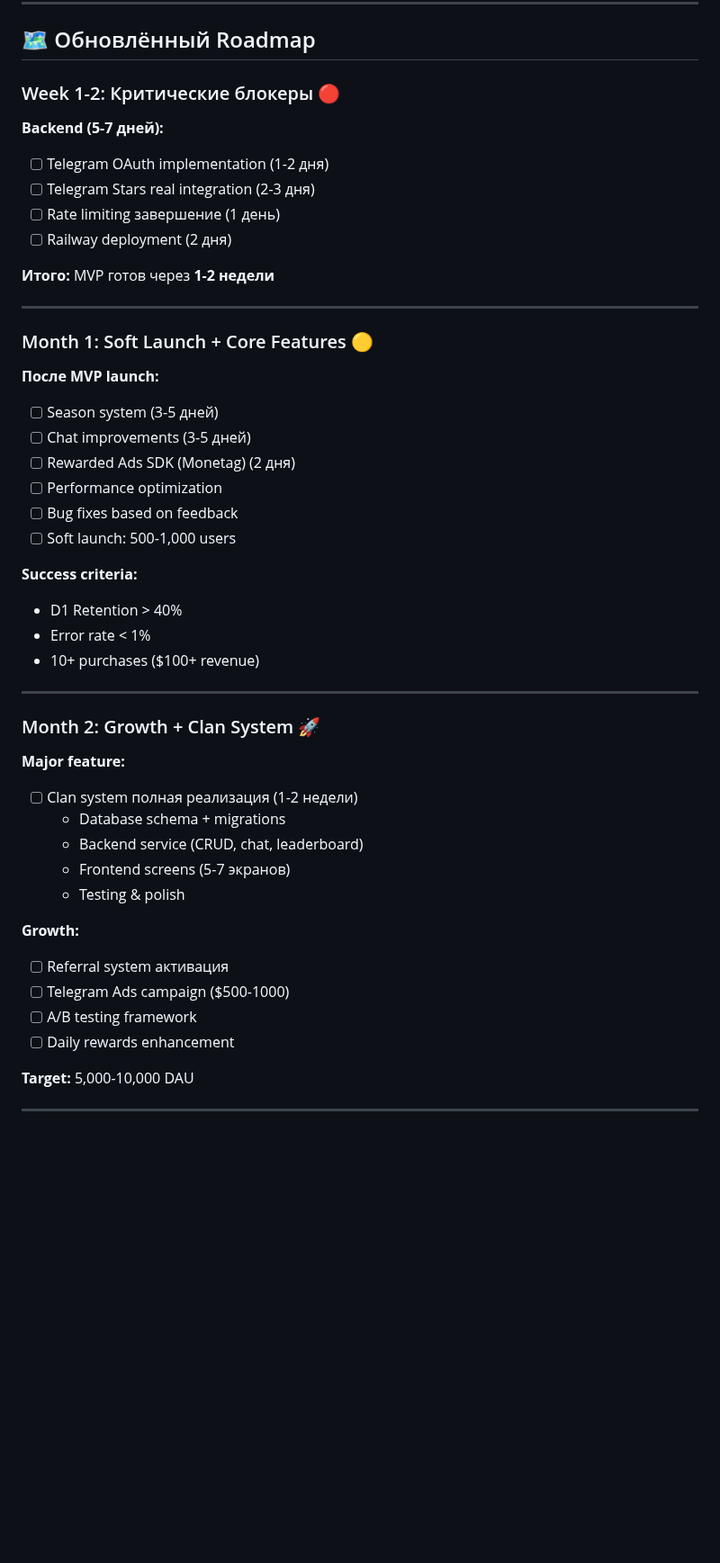
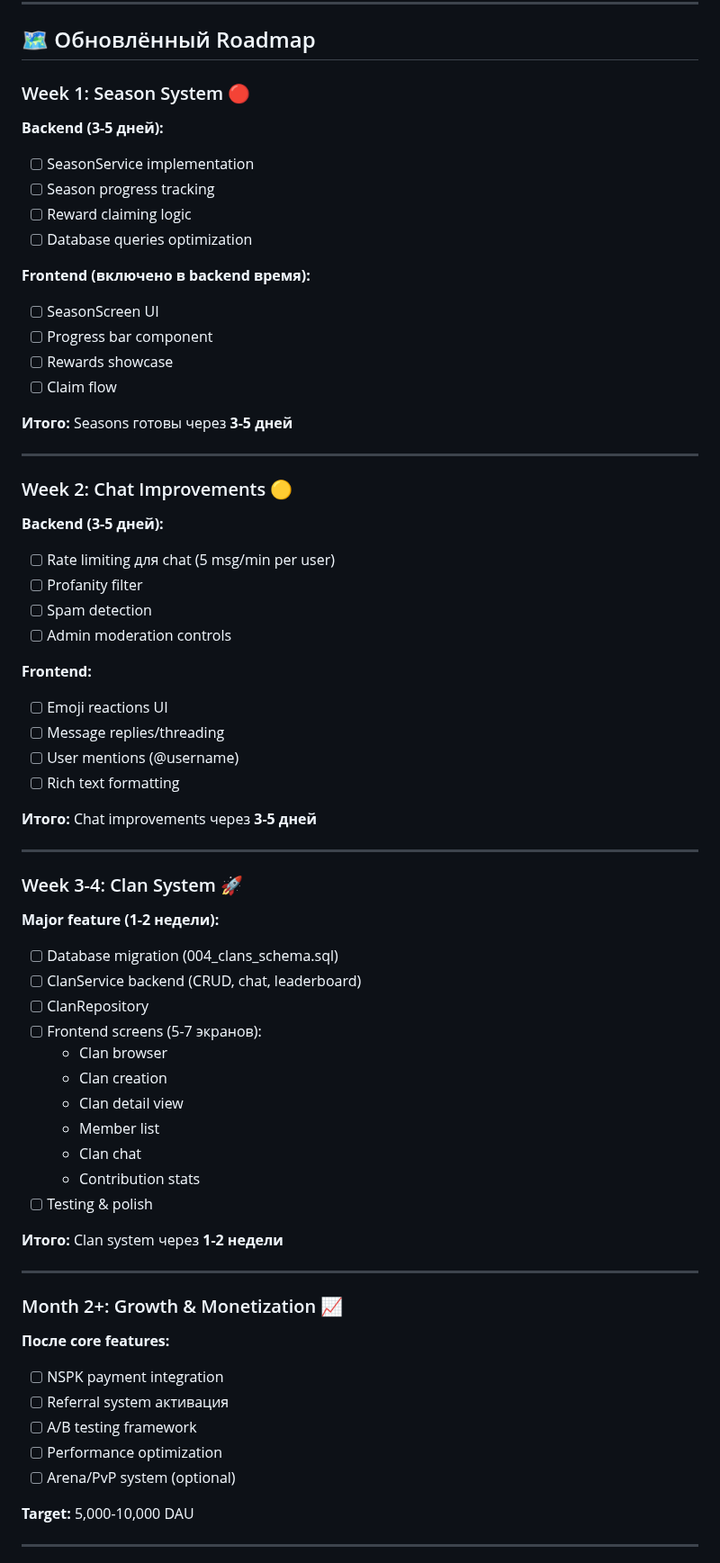
Before and after one commit to jicool91/EnergyPlanet, a Markdown page: docs/deep-analysis-2025/01_executive_summary.md, the part around one of its changes. Shown at 90% size. GitHub-like rendering; blank space fills up the shorter version.

```diff
--- a/docs/deep-analysis-2025/01_executive_summary.md
+++ b/docs/deep-analysis-2025/01_executive_summary.md
@@ -442,49 +460,69 @@ POST /api/v1/chat/global - max 5 msg/min per user
 
 ## 🗺️ Обновлённый Roadmap
 
-### Week 1-2: Критические блокеры 🔴
+### Week 1: Season System 🔴
 
-**Backend (5-7 дней):**
-- [ ] Telegram OAuth implementation (1-2 дня)
-- [ ] Telegram Stars real integration (2-3 дня)
-- [ ] Rate limiting завершение (1 день)
-- [ ] Railway deployment (2 дня)
+**Backend (3-5 дней):**
+- [ ] SeasonService implementation
+- [ ] Season progress tracking
+- [ ] Reward claiming logic
+- [ ] Database queries optimization
 
-**Итого:** MVP готов через **1-2 недели**
+**Frontend (включено в backend время):**
+- [ ] SeasonScreen UI
+- [ ] Progress bar component
+- [ ] Rewards showcase
+- [ ] Claim flow
+
+**Итого:** Seasons готовы через **3-5 дней**
 
 ---
 
-### Month 1: Soft Launch + Core Features 🟡
+### Week 2: Chat Improvements 🟡
 
-**После MVP launch:**
-- [ ] Season system (3-5 дней)
-- [ ] Chat improvements (3-5 дней)
-- [ ] Rewarded Ads SDK (Monetag) (2 дня)
-- [ ] Performance optimization
-- [ ] Bug fixes based on feedback
-- [ ] Soft launch: 500-1,000 users
+**Backend (3-5 дней):**
+- [ ] Rate limiting для chat (5 msg/min per user)
+- [ ] Profanity filter
+- [ ] Spam detection
+- [ ] Admin moderation controls
 
-**Success criteria:**
-- D1 Retention > 40%
-- Error rate < 1%
-- 10+ purchases ($100+ revenue)
+**Frontend:**
+- [ ] Emoji reactions UI
+- [ ] Message replies/threading
+- [ ] User mentions (@username)
+- [ ] Rich text formatting
+
+**Итого:** Chat improvements через **3-5 дней**
 
 ---
 
-### Month 2: Growth + Clan System 🚀
+### Week 3-4: Clan System 🚀
 
-**Major feature:**
-- [ ] Clan system полная реализация (1-2 недели)
-  - Database schema + migrations
-  - Backend service (CRUD, chat, leaderboard)
-  - Frontend screens (5-7 экранов)
-  - Testing & polish
+**Major feature (1-2 недели):**
+- [ ] Database migration (004_clans_schema.sql)
+- [ ] ClanService backend (CRUD, chat, leaderboard)
+- [ ] ClanRepository
+- [ ] Frontend screens (5-7 экранов):
+  - Clan browser
+  - Clan creation
+  - Clan detail view
+  - Member list
+  - Clan chat
+  - Contribution stats
+- [ ] Testing & polish
 
-**Growth:**
+**Итого:** Clan system через **1-2 недели**
+
+---
+
+### Month 2+: Growth & Monetization 📈
+
+**После core features:**
+- [ ] NSPK payment integration
 - [ ] Referral system активация
-- [ ] Telegram Ads campaign ($500-1000)
 - [ ] A/B testing framework
-- [ ] Daily rewards enhancement
+- [ ] Performance optimization
+- [ ] Arena/PvP system (optional)
 
 **Target:** 5,000-10,000 DAU
 
```
Also changed, not shown: other parts of docs/deep-analysis-2025/01_executive_summary.md (+136 -109 lines), CLAUDE.md (+56 -36 lines).
